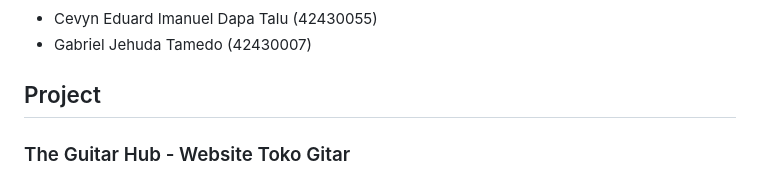
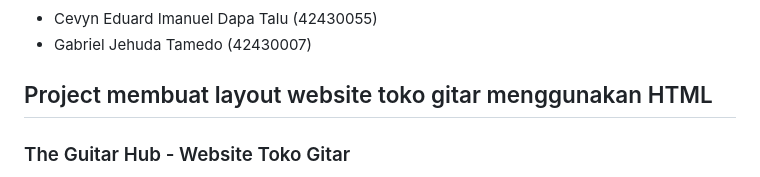
Before and after one commit to clrvdbless1704/COLLAB-NI-BOSS, a Markdown page: README.md, the part around the change. Rendered like a GitHub page.

```diff
--- a/README.md
+++ b/README.md
@@ -6,7 +6,7 @@
   <li>Gabriel Jehuda Tamedo (42430007)</li>
 </ul>
 
-<h2>Project</h2>
+<h2>Project membuat layout website toko gitar menggunakan HTML</h2>
 <h3>The Guitar Hub - Website Toko Gitar</h3>
 <p>Website e-commerce untuk toko gitar "The Guitar Hub" yang dibangun menggunakan HTML dan HTML Semantik. Website ini menampilkan berbagai jenis gitar akustik dan elektrik dengan informasi produk yang lengkap.</p>
 
```
